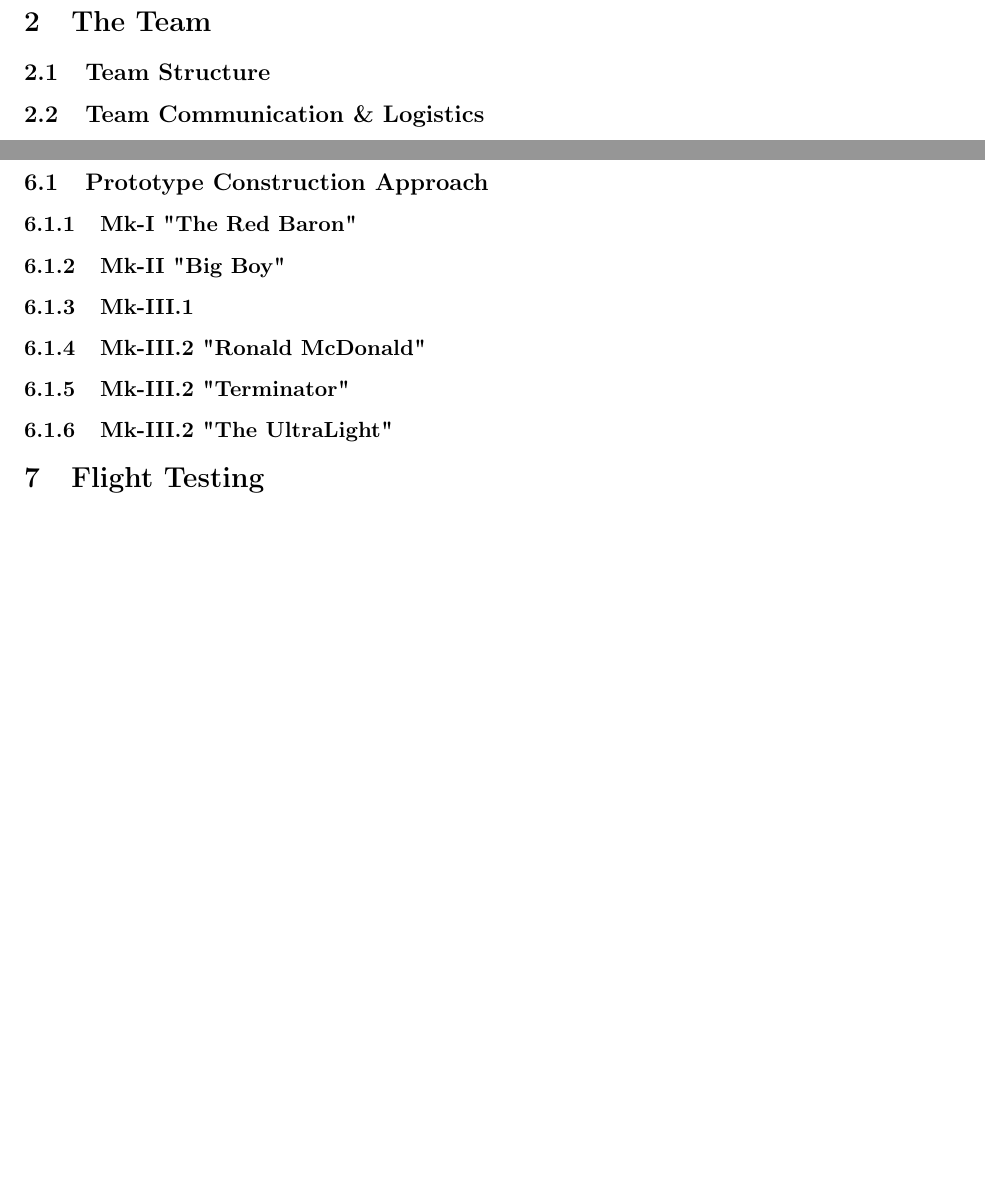
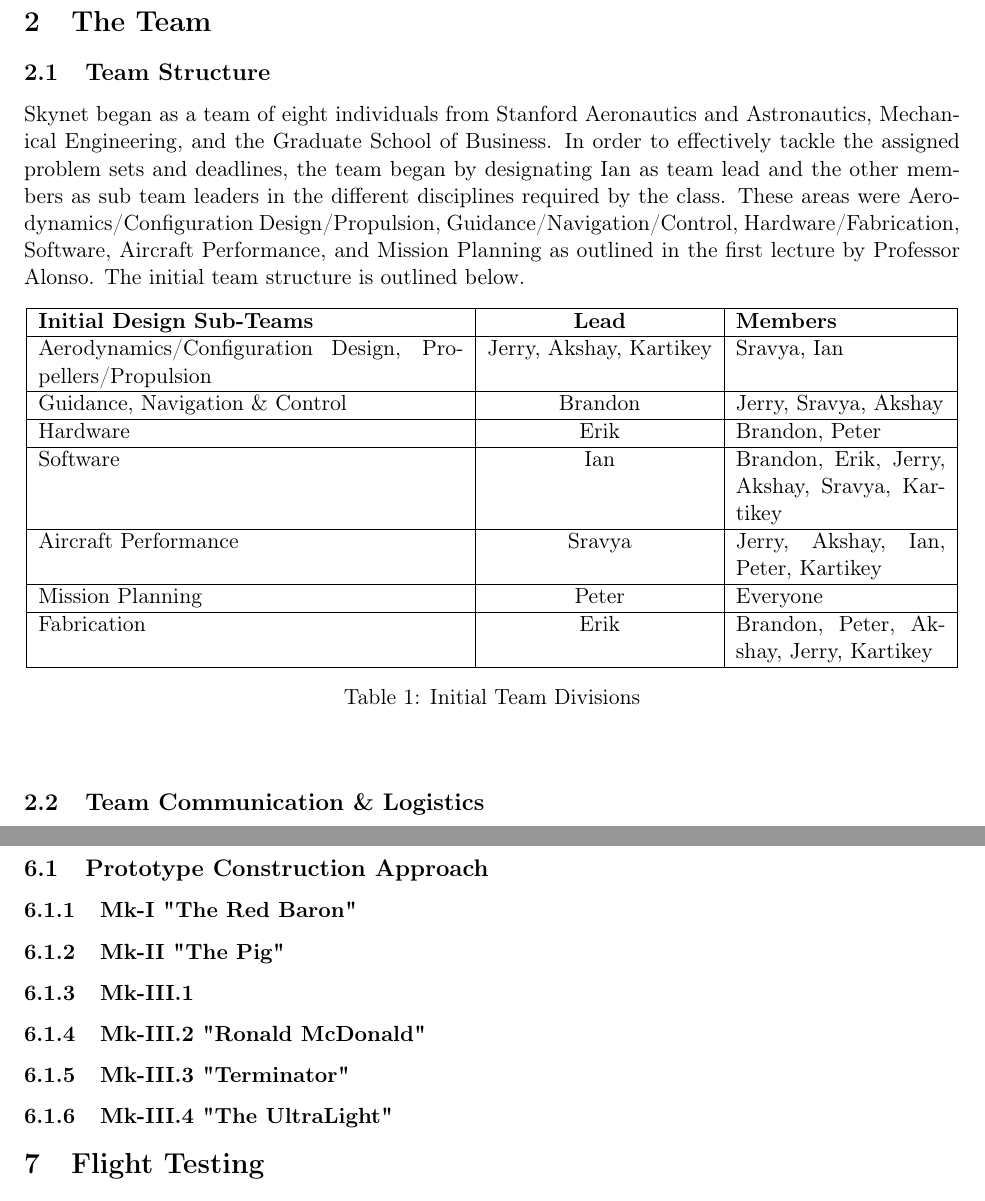
Before and after one commit to ianvilla/SkynetFinalReport, a LaTeX document (finalreport.tex): two parts of pages 3 and 4 of 5 before the commit and two parts of pages 3 and 5 of 6 after it, joined at a grey line, cut so that both start at the same text, the shorter picture padded with empty space. Compiled offline with pdfLaTeX.

Commit message:
fixed tables, team info added

```diff
--- a/finalreport.tex
+++ b/finalreport.tex
@@ -81,6 +81,27 @@ Since the early 2000's, Stanford Aeronautics and Astronautics has taught the AA
 		\label{Team}
 		\subsection{Team Structure}
 		\label{TeamStrc}
+		Skynet began as a team of eight individuals from Stanford Aeronautics and Astronautics, Mechanical Engineering, and the Graduate School of Business. In order to effectively tackle the assigned problem sets and deadlines, the team began by designating Ian as team lead and the other members as sub team leaders in the different disciplines required by the class. These areas were Aerodynamics/Configuration Design/Propulsion, Guidance/Navigation/Control, Hardware/Fabrication, Software, Aircraft Performance, and Mission Planning as outlined in the first lecture by Professor Alonso. The initial team structure is outlined below.
+
+		\begin{table}[!ht]
+			\begin{center}
+				\begin{tabular}{| p{7.5cm} | c | p{3.7cm} |}
+					\hline
+					\textbf{Initial Design Sub-Teams} & \textbf{Lead} & \textbf{Members} \\ \hline
+					Aerodynamics/Configuration Design, Propellers/Propulsion & Jerry, Akshay, Kartikey & Sravya, Ian \\ \hline
+					Guidance, Navigation \& Control & Brandon & Jerry, Sravya, Akshay \\ \hline
+					Hardware & Erik & Brandon, Peter \\ \hline
+					Software & Ian & Brandon, Erik, Jerry, Akshay, Sravya, Kartikey \\ \hline
+					Aircraft Performance & Sravya & Jerry, Akshay, Ian, Peter, Kartikey \\ \hline
+					Mission Planning & Peter & Everyone \\ \hline
+					Fabrication & Erik & Brandon, Peter, Akshay, Jerry, Kartikey \\ \hline
+				\end{tabular}
+				\caption{Initial Team Divisions}
+				\label{initTeam}
+			\end{center}
+		\end{table}
+
+
 		\subsection{Team Communication \& Logistics}
 		\label{TeamCommLog}
 		In order to facilitate group discussions, a when2meet form was utilized online. Based on its results, the team met briefly after class on Mondays and Wednesdays for brief sub team status updates and coordination. Major team meetings were held on Fridays during the typical class time on the second floor of Durand and were spent discussing topics requiring everyone's attendance such as aircraft design and mission strategy.
@@ -121,15 +142,15 @@ Data Storage and problem set completion was made possible via our Google Drive,
 	\label{ProtoConsAppr}
 	\subsubsection{Mk-I "The Red Baron"}
 	\label{mk1}
-\subsubsection{Mk-II "Big Boy"}
+	\subsubsection{Mk-II "The Pig"}
 	\label{mk2}
 	\subsubsection{Mk-III.1}
 	\label{mk3.1}
 	\subsubsection{Mk-III.2 "Ronald McDonald"}
 	\label{mk3.2}
-\subsubsection{Mk-III.2 "Terminator"}
+	\subsubsection{Mk-III.3 "Terminator"}
 	\label{mk3.3}
-\subsubsection{Mk-III.2 "The UltraLight"}
+	\subsubsection{Mk-III.4 "The UltraLight"}
 	\label{mk3.4}
 
 	\section{Flight Testing}
```
Also changed, not shown: finalreport.pdf, finalreport.tex (8 more changed lines), 5 other files. Lines whose indentation alone changed are shown as unchanged.
